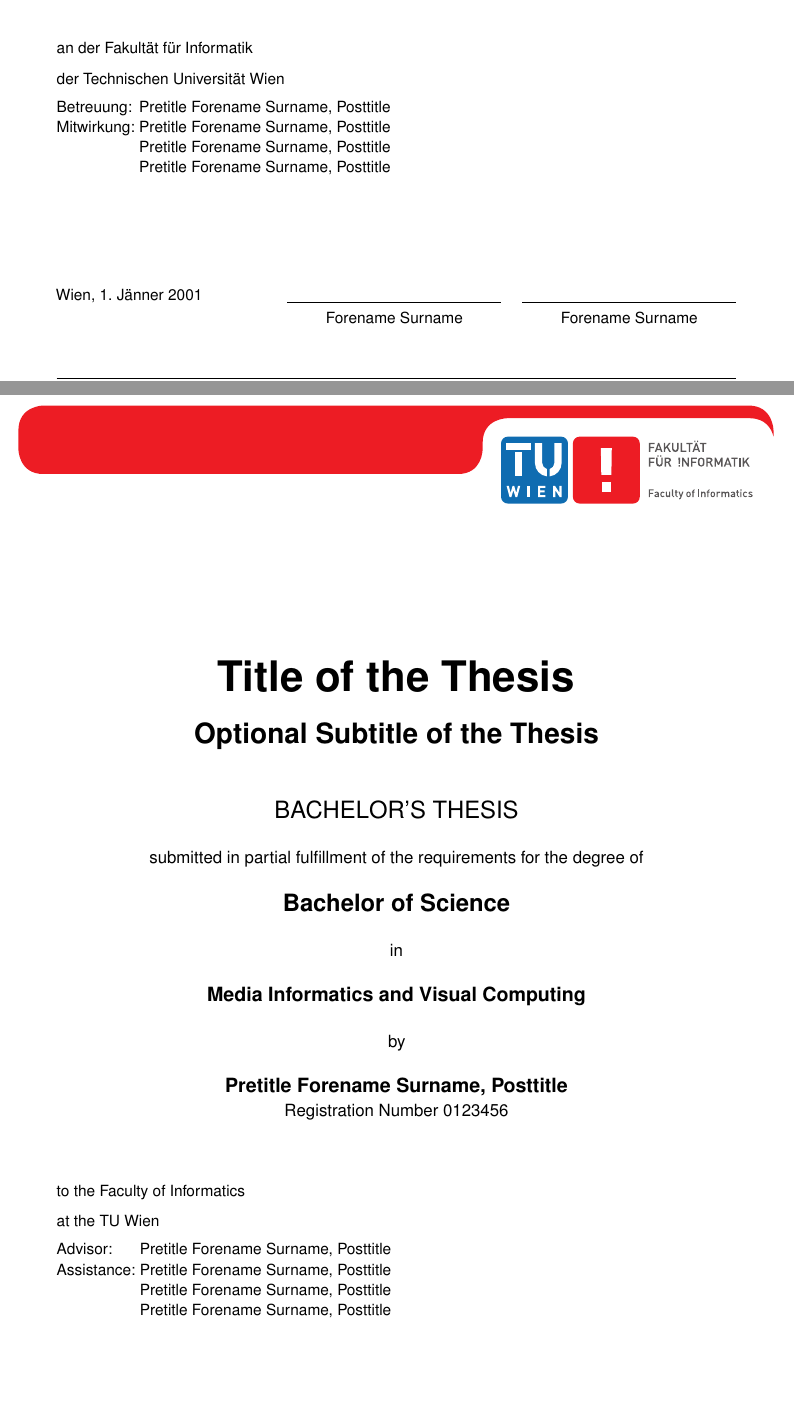
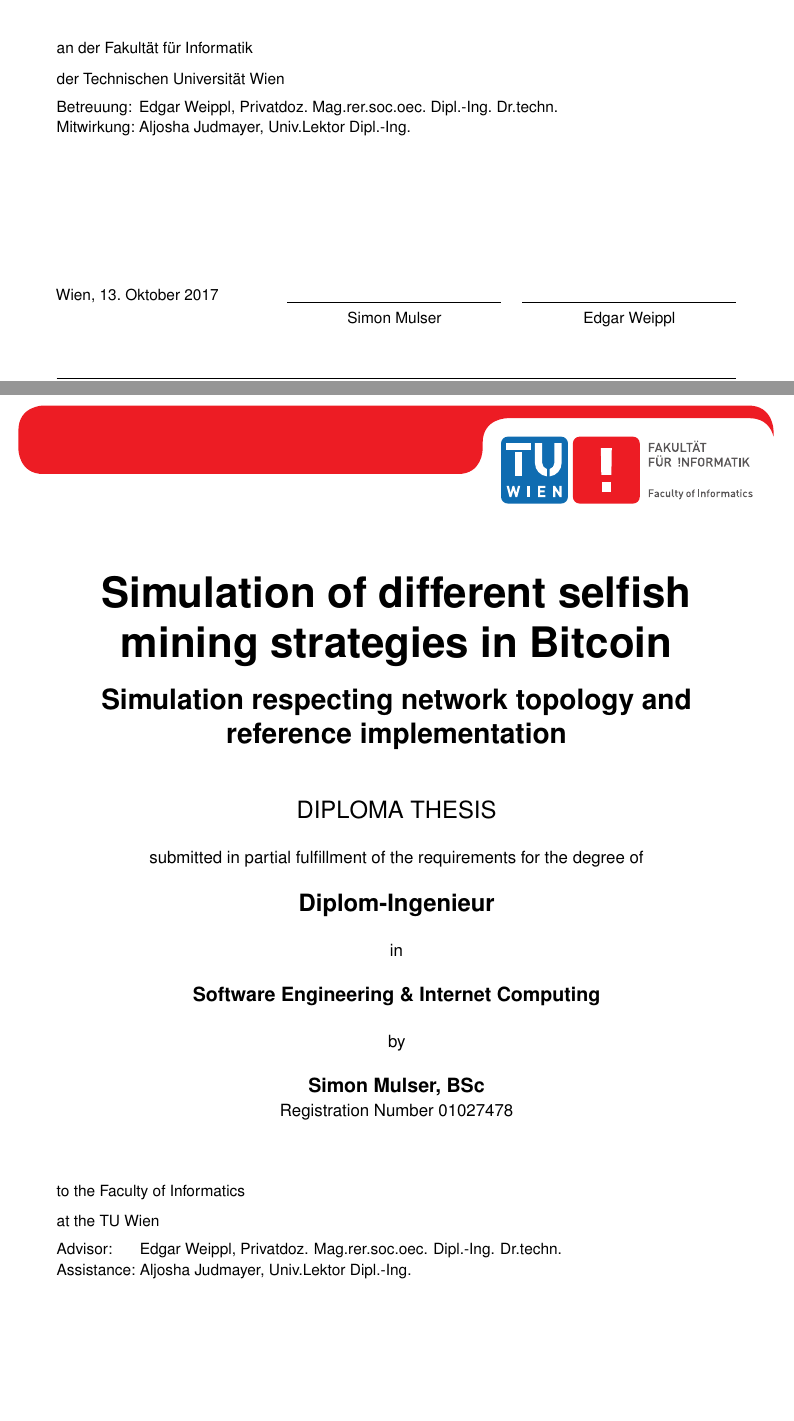
Before and after one commit to simonmulser/master-thesis, a LaTeX thesis (thesis/example.tex): two parts of pages 1 and 3 of 41, joined at a grey line, cut so that both start at the same text. Compiled offline with pdfLaTeX.

Commit message:
insert data for cover pages

```diff
--- a/thesis/example.tex
+++ b/thesis/example.tex
@@ -24,8 +24,8 @@
 \usepackage[acronym,toc]{glossaries} % Enables the generation of glossaries and lists fo acronyms. This package has to be included last.
 
 % Define convenience functions to use the author name and the thesis title in the PDF document properties.
-\newcommand{\authorname}{Forename Surname} % The author name without titles.
-\newcommand{\thesistitle}{Title of the Thesis} % The title of the thesis. The English version should be used, if it exists.
+\newcommand{\authorname}{Simon Mulser} % The author name without titles.
+\newcommand{\thesistitle}{Simulation of different selfish mining strategies in Bitcoin} % The title of the thesis. The English version should be used, if it exists.
 
 % Set PDF document properties
 \hypersetup{
@@ -50,13 +50,11 @@
 % Set persons with 4 arguments:
 %  {title before name}{name}{title after name}{gender}
 %  where both titles are optional (i.e. can be given as empty brackets {}).
-\setauthor{Pretitle}{\authorname}{Posttitle}{female}
-\setadvisor{Pretitle}{Forename Surname}{Posttitle}{male}
+\setauthor{}{\authorname}{BSc}{male}
+\setadvisor{}{Edgar Weippl}{Privatdoz. Mag.rer.soc.oec. Dipl.-Ing. Dr.techn.}{male}
 
 % For bachelor and master theses:
-\setfirstassistant{Pretitle}{Forename Surname}{Posttitle}{male}
-\setsecondassistant{Pretitle}{Forename Surname}{Posttitle}{male}
-\setthirdassistant{Pretitle}{Forename Surname}{Posttitle}{male}
+\setfirstassistant{}{Aljosha Judmayer}{Univ.Lektor Dipl.-Ing.}{male}
 
 % For dissertations:
 \setfirstreviewer{Pretitle}{Forename Surname}{Posttitle}{male}
@@ -66,14 +64,14 @@
 \setsecondadvisor{Pretitle}{Forename Surname}{Posttitle}{male} % Comment to remove.
 
 % Required data.
-\setaddress{Address}
-\setregnumber{0123456}
-\setdate{01}{01}{2001} % Set date with 3 arguments: {day}{month}{year}.
-\settitle{\thesistitle}{Titel der Arbeit} % Sets English and German version of the title (both can be English or German).
-\setsubtitle{Optional Subtitle of the Thesis}{Optionaler Untertitel der Arbeit} % Sets English and German version of the subtitle (both can be English or German).
+\setaddress{Dadlergasse 18/1/7, 1150 Wien}
+\setregnumber{01027478}
+\setdate{13}{10}{2017} % Set date with 3 arguments: {day}{month}{year}.
+\settitle{\thesistitle}{Simulation of different selfish mining strategies in Bitcoin} % Sets English and German version of the title (both can be English or German).
+\setsubtitle{Simulation respecting network topology and reference implementation}{Simulation respecting network topology and reference implementation} % Sets English and German version of the subtitle (both can be English or German).
 
 % Select the thesis type: bachelor / master / doctor / phd-school.
 % Bachelor:
-\setthesis{bachelor}
+%\setthesis{bachelor}
 %
 % Master:
@@ -88,7 +86,7 @@
 %\setthesis{phd-school} % Deactivate non-English title pages (see below)
 
 % For bachelor and master:
-\setcurriculum{Media Informatics and Visual Computing}{Medieninformatik und Visual Computing} % Sets the English and German name of the curriculum.
+\setcurriculum{Software Engineering \& Internet Computing}{Software Engineering \& Internet Computing} % Sets the English and German name of the curriculum.
 
 % For dissertations at the PhD School:
 \setfirstreviewerdata{Affiliation, Country}
```
Also changed, not shown: thesis/example.tex (4 more changed lines).
